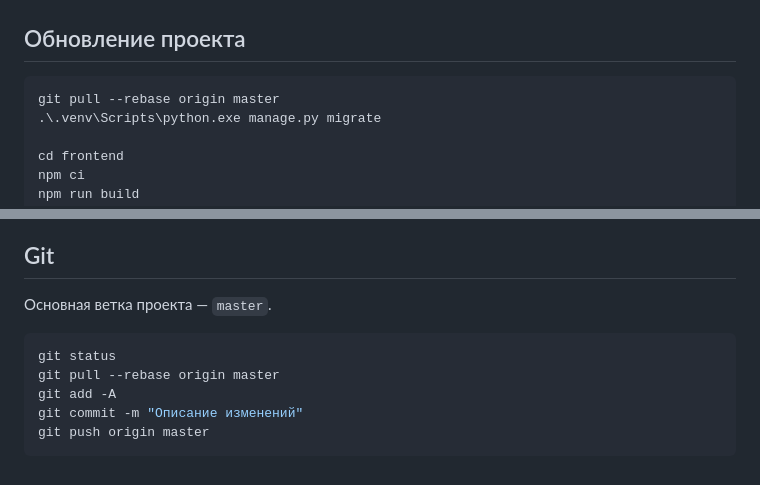
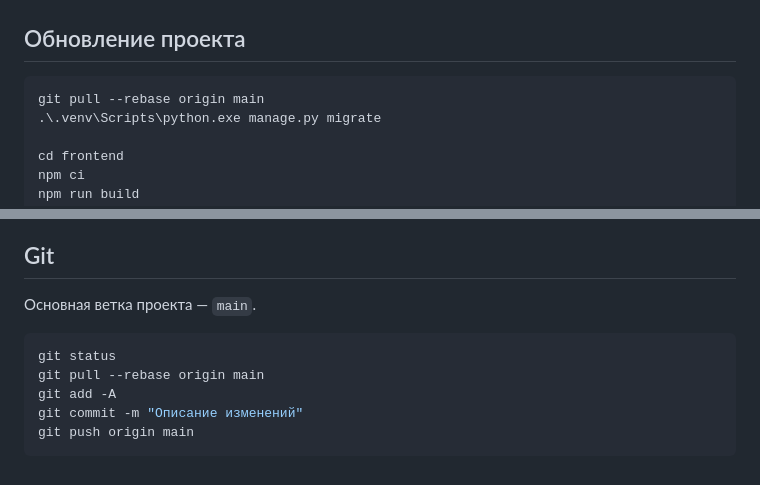
Before and after one commit to 2000muhammad/MTU_FORUM, a Markdown page: README.md, 2 parts joined by grey strips. GitHub-like rendering.

Commit message:
Use main branch in deployment instructions

````diff
--- a/README.md
+++ b/README.md
@@ -198,7 +198,7 @@ npm run build
 ## Обновление проекта
 
 ```powershell
-git pull --rebase origin master
+git pull --rebase origin main
 .\.venv\Scripts\python.exe manage.py migrate
 
 cd frontend
@@ -225,12 +225,12 @@ cd ..
 
 ## Git
 
-Основная ветка проекта — `master`.
+Основная ветка проекта — `main`.
 
 ```powershell
 git status
-git pull --rebase origin master
+git pull --rebase origin main
 git add -A
 git commit -m "Описание изменений"
-git push origin master
+git push origin main
 ```
````
